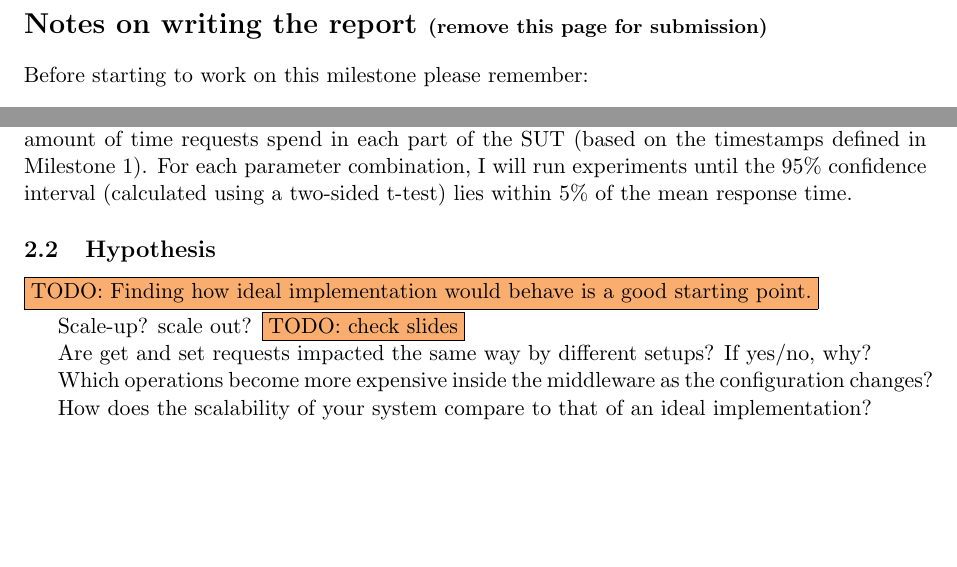
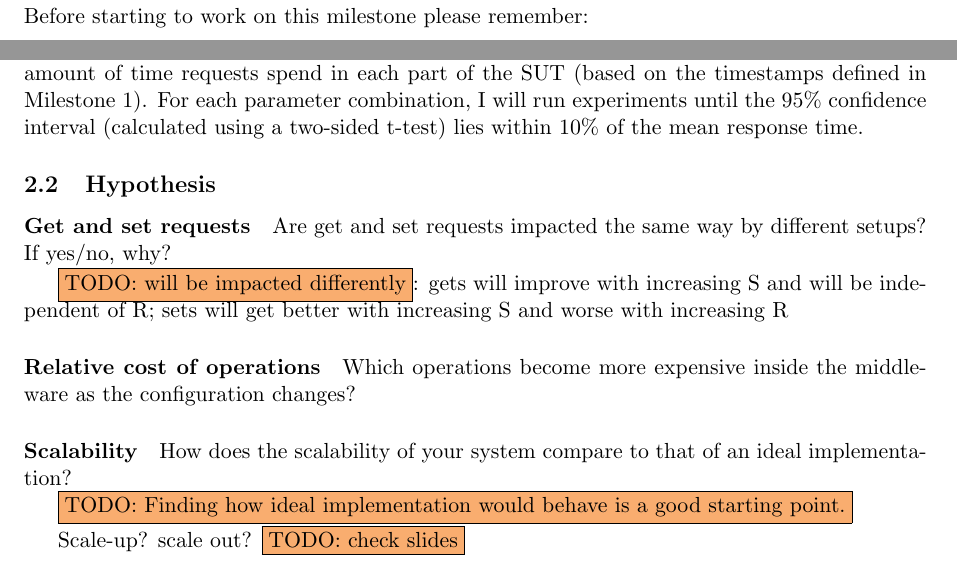
Before and after one commit to ligua/eth-asl, a LaTeX document (report/milestone2.tex): two parts of pages 2 and 6 of 8 before the commit and two parts of pages 2 and 6 of 10 after it, joined at a grey line, cut at the place of the change, the shorter picture padded with empty space. Compiled offline with pdfLaTeX.

Commit message:
structuring #121, tiny edits elsewhere

```diff
--- a/report/milestone2.tex
+++ b/report/milestone2.tex
@@ -195,20 +205,27 @@ Answer at least the following questions: Are \texttt{get} and \texttt{set} reque
 
 In this section, I will run experiments to find out the how a) mean response time and b) throughput of the SUT depend on the number of servers $S$ and replication factor $R$. Additionally, I will investigate whether gets and sets are differently affected by these parameters. Finally, I will find out which operations become more time-consuming as these parameters change.
 
-To this end, I will measure mean response time as a function of $S$ and $R$, and measure the amount of time requests spend in each part of the SUT (based on the timestamps defined in Milestone 1). For each parameter combination, I will run experiments until the 95\% confidence interval (calculated using a two-sided t-test) lies within 5\% of the mean response time.
+To this end, I will measure mean response time as a function of $S$ and $R$, and measure the amount of time requests spend in each part of the SUT (based on the timestamps defined in Milestone 1). For each parameter combination, I will run experiments until the 95\% confidence interval (calculated using a two-sided t-test) lies within 10\% of the mean response time.
 
 
 \subsection{Hypothesis}
+
+\paragraph{Get and set requests}
+Are get and set requests impacted the same way by different setups? If yes/no, why?
+
+\todo{will be impacted differently}:  gets will improve with increasing S and will be independent of R; sets will get better with increasing S and worse with increasing R
+
+\paragraph{Relative cost of operations}
+Which operations become more expensive inside the middleware as the configuration changes?
+
+
+\paragraph{Scalability}
+How does the scalability of your system compare to that of an ideal implementation?
 
 \todo{Finding how ideal implementation would behave is a good starting point.}
 
 Scale-up? scale out? \todo{check slides}
 
-Are get and set requests impacted the same way by different setups? If yes/no, why?
-
-Which operations become more expensive inside the middleware as the configuration changes?
-
-How does the scalability of your system compare to that of an ideal implementation?
 
 \begin{itemize}
 \item Draw graphs with expected results
```
Also changed, not shown: report/milestone2.pdf, report/milestone2.tex (16 more changed lines).
